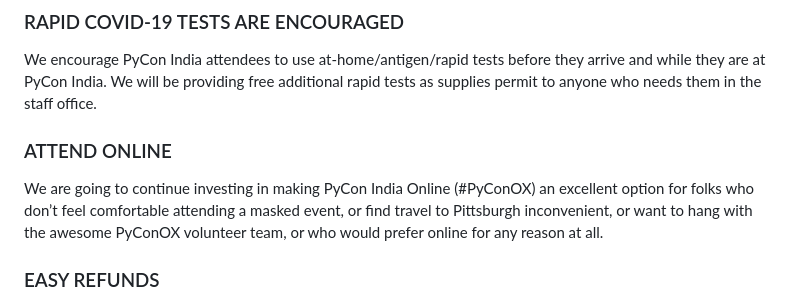
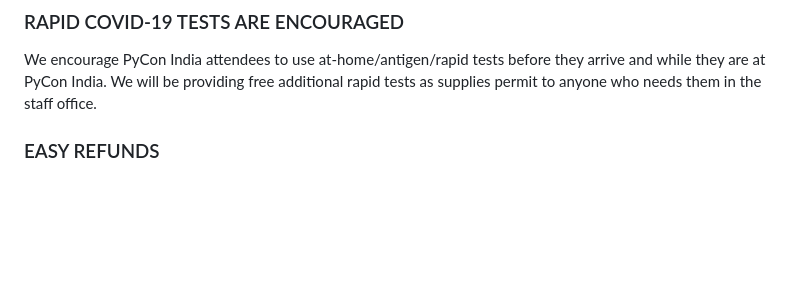
Before and after one commit to pythonindia/inpycon2024, a Markdown page: src/_pages-content/health-and-safety.md, the part around one of its changes. Drawn GitHub-style; blank space fills up the shorter version.

```diff
--- a/src/_pages-content/health-and-safety.md
+++ b/src/_pages-content/health-and-safety.md
@@ -34,7 +34,5 @@ Like the rest of this policy, we may review this stance and consider adding addi
 ### RAPID COVID-19 TESTS ARE ENCOURAGED
 We encourage PyCon India attendees to use at-home/antigen/rapid tests before they arrive and while they are at PyCon India. We will be providing free additional rapid tests as supplies permit to anyone who needs them in the staff office.
 
-### ATTEND ONLINE
-We are going to continue investing in making PyCon India Online (#PyConOX) an excellent option for folks who don’t feel comfortable attending a masked event, or find travel to Pittsburgh inconvenient, or want to hang with the awesome PyConOX volunteer team, or who would prefer online for any reason at all.
 
 ### EASY REFUNDS
```
Also changed, not shown: other parts of src/_pages-content/health-and-safety.md (+1 -1 lines).
